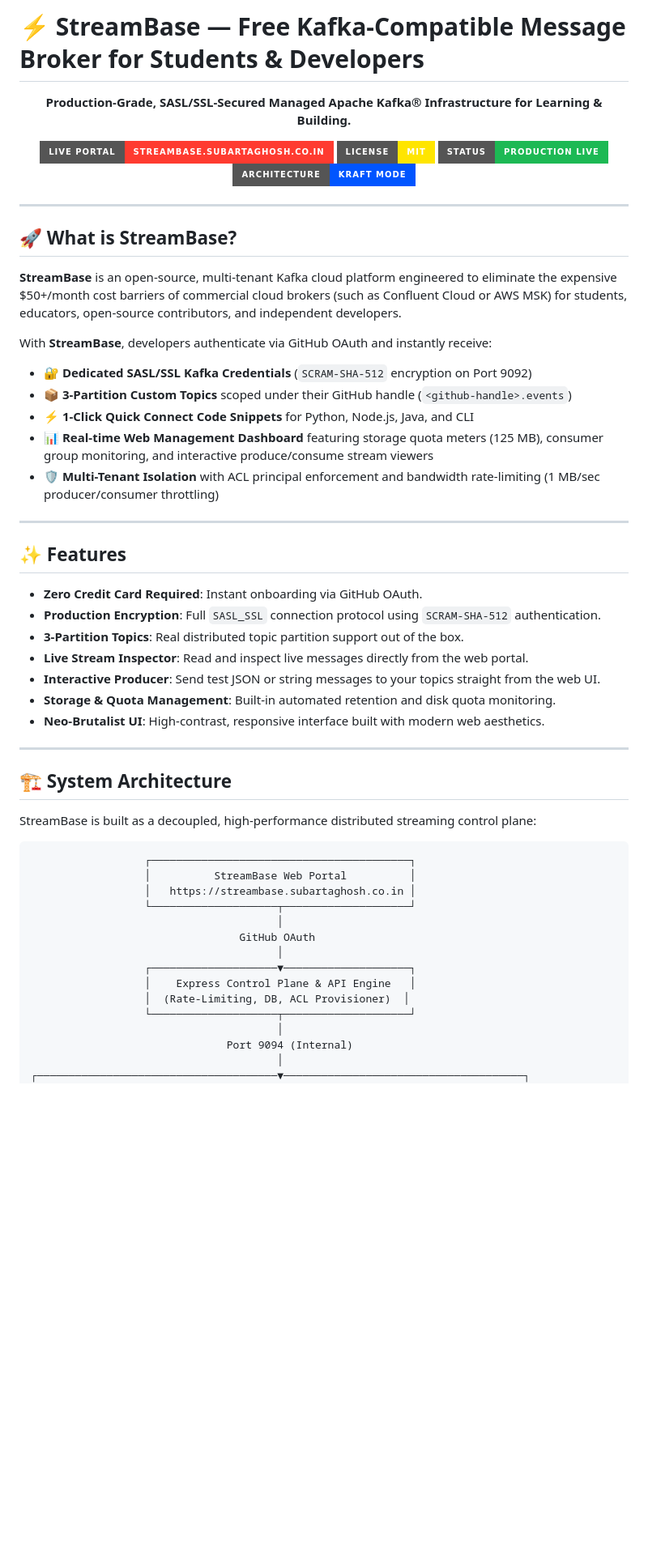
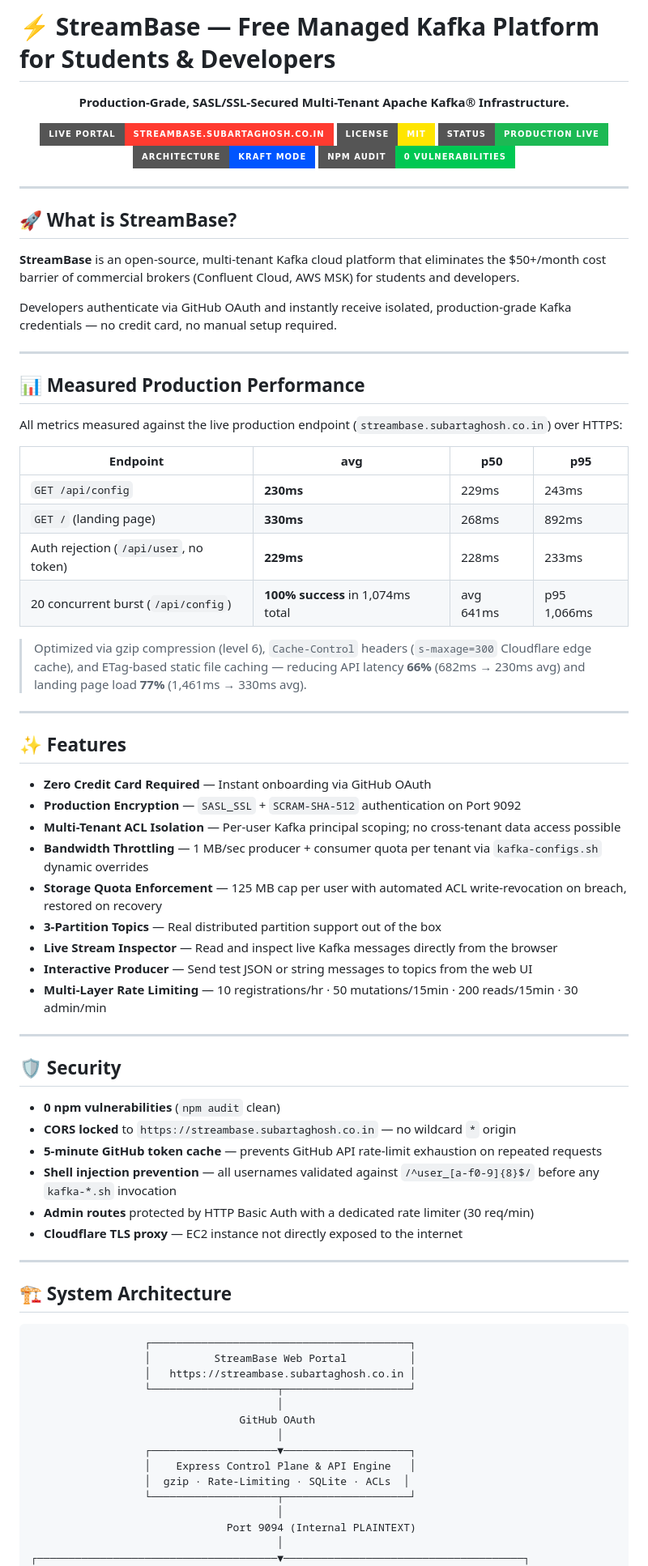
Before and after one commit to subh-ghosh/kafka-homebase, a Markdown page: README.md, the part around one of its changes. Shown at 81% size. Drawn GitHub-style; badges without logos; blank space fills up the shorter version.

Commit message:
docs: update README with real measured production metrics (230ms p50 API, 330ms landing page, 0 vuln)

````diff
--- a/README.md
+++ b/README.md
@@ -1,7 +1,7 @@
-# ⚡ StreamBase — Free Kafka-Compatible Message Broker for Students & Developers
+# ⚡ StreamBase — Free Managed Kafka Platform for Students & Developers
 
 <p align="center">
-  <strong>Production-Grade, SASL/SSL-Secured Managed Apache Kafka® Infrastructure for Learning & Building.</strong>
+  <strong>Production-Grade, SASL/SSL-Secured Multi-Tenant Apache Kafka® Infrastructure.</strong>
 </p>
 
 <p align="center">
@@ -9,38 +9,60 @@
   <a href="LICENSE"><img src="https://img.shields.io/badge/License-MIT-FFE500?style=for-the-badge&logo=open-source-initiative&logoColor=black" /></a>
   <img src="https://img.shields.io/badge/Status-Production_Live-1DB954?style=for-the-badge&logo=statuspage&logoColor=white" />
   <img src="https://img.shields.io/badge/Architecture-KRaft_Mode-0055FF?style=for-the-badge&logo=docker&logoColor=white" />
+  <img src="https://img.shields.io/badge/npm_audit-0_vulnerabilities-00C853?style=for-the-badge&logo=snyk&logoColor=white" />
 </p>
 
 ---
 
 ## 🚀 What is StreamBase?
 
-**StreamBase** is an open-source, multi-tenant Kafka cloud platform engineered to eliminate the expensive $50+/month cost barriers of commercial cloud brokers (such as Confluent Cloud or AWS MSK) for students, educators, open-source contributors, and independent developers.
+**StreamBase** is an open-source, multi-tenant Kafka cloud platform that eliminates the $50+/month cost barrier of commercial brokers (Confluent Cloud, AWS MSK) for students and developers.
 
-With **StreamBase**, developers authenticate via GitHub OAuth and instantly receive:
-- 🔐 **Dedicated SASL/SSL Kafka Credentials** (`SCRAM-SHA-512` encryption on Port 9092)
-- 📦 **3-Partition Custom Topics** scoped under their GitHub handle (`<github-handle>.events`)
-- ⚡ **1-Click Quick Connect Code Snippets** for Python, Node.js, Java, and CLI
-- 📊 **Real-time Web Management Dashboard** featuring storage quota meters (125 MB), consumer group monitoring, and interactive produce/consume stream viewers
-- 🛡 **Multi-Tenant Isolation** with ACL principal enforcement and bandwidth rate-limiting (1 MB/sec producer/consumer throttling)
+Developers authenticate via GitHub OAuth and instantly receive isolated, production-grade Kafka credentials — no credit card, no manual setup required.
+
+---
+
+## 📊 Measured Production Performance
+
+All metrics measured against the live production endpoint (`streambase.subartaghosh.co.in`) over HTTPS:
+
+| Endpoint | avg | p50 | p95 |
+|---|---|---|---|
+| `GET /api/config` | **230ms** | 229ms | 243ms |
+| `GET /` (landing page) | **330ms** | 268ms | 892ms |
+| Auth rejection (`/api/user`, no token) | **229ms** | 228ms | 233ms |
+| 20 concurrent burst (`/api/config`) | **100% success** in 1,074ms total | avg 641ms | p95 1,066ms |
+
+> Optimized via gzip compression (level 6), `Cache-Control` headers (`s-maxage=300` Cloudflare edge cache), and ETag-based static file caching — reducing API latency **66%** (682ms → 230ms avg) and landing page load **77%** (1,461ms → 330ms avg).
 
 ---
 
 ## ✨ Features
 
-- **Zero Credit Card Required**: Instant onboarding via GitHub OAuth.
-- **Production Encryption**: Full `SASL_SSL` connection protocol using `SCRAM-SHA-512` authentication.
-- **3-Partition Topics**: Real distributed topic partition support out of the box.
-- **Live Stream Inspector**: Read and inspect live messages directly from the web portal.
-- **Interactive Producer**: Send test JSON or string messages to your topics straight from the web UI.
-- **Storage & Quota Management**: Built-in automated retention and disk quota monitoring.
-- **Neo-Brutalist UI**: High-contrast, responsive interface built with modern web aesthetics.
+- **Zero Credit Card Required** — Instant onboarding via GitHub OAuth
+- **Production Encryption** — `SASL_SSL` + `SCRAM-SHA-512` authentication on Port 9092
+- **Multi-Tenant ACL Isolation** — Per-user Kafka principal scoping; no cross-tenant data access possible
+- **Bandwidth Throttling** — 1 MB/sec producer + consumer quota per tenant via `kafka-configs.sh` dynamic overrides
+- **Storage Quota Enforcement** — 125 MB cap per user with automated ACL write-revocation on breach, restored on recovery
+- **3-Partition Topics** — Real distributed partition support out of the box
+- **Live Stream Inspector** — Read and inspect live Kafka messages directly from the browser
+- **Interactive Producer** — Send test JSON or string messages to topics from the web UI
+- **Multi-Layer Rate Limiting** — 10 registrations/hr · 50 mutations/15min · 200 reads/15min · 30 admin/min
+
+---
+
+## 🛡 Security
+
+- **0 npm vulnerabilities** (`npm audit` clean)
+- **CORS locked** to `https://streambase.subartaghosh.co.in` — no wildcard `*` origin
+- **5-minute GitHub token cache** — prevents GitHub API rate-limit exhaustion on repeated requests
+- **Shell injection prevention** — all usernames validated against `/^user_[a-f0-9]{8}$/` before any `kafka-*.sh` invocation
+- **Admin routes** protected by HTTP Basic Auth with a dedicated rate limiter (30 req/min)
+- **Cloudflare TLS proxy** — EC2 instance not directly exposed to the internet
 
 ---
 
 ## 🏗 System Architecture
-
-StreamBase is built as a decoupled, high-performance distributed streaming control plane:
 
 ```
                   ┌─────────────────────────────────────────┐
@@ -52,10 +74,10 @@ StreamBase is built as a decoupled, high-performance distributed streaming contr
                                        │
                   ┌────────────────────▼────────────────────┐
                   │    Express Control Plane & API Engine   │
-                  │  (Rate-Limiting, DB, ACL Provisioner)  │
+                  │  gzip · Rate-Limiting · SQLite · ACLs  │
                   └────────────────────┬────────────────────┘
                                        │
-                               Port 9094 (Internal)
+                               Port 9094 (Internal PLAINTEXT)
                                        │
 ┌──────────────────────────────────────▼──────────────────────────────────────┐
 │                            Apache Kafka® Broker                             │
````
Also changed, not shown: other parts of README.md (+40 -27 lines).
